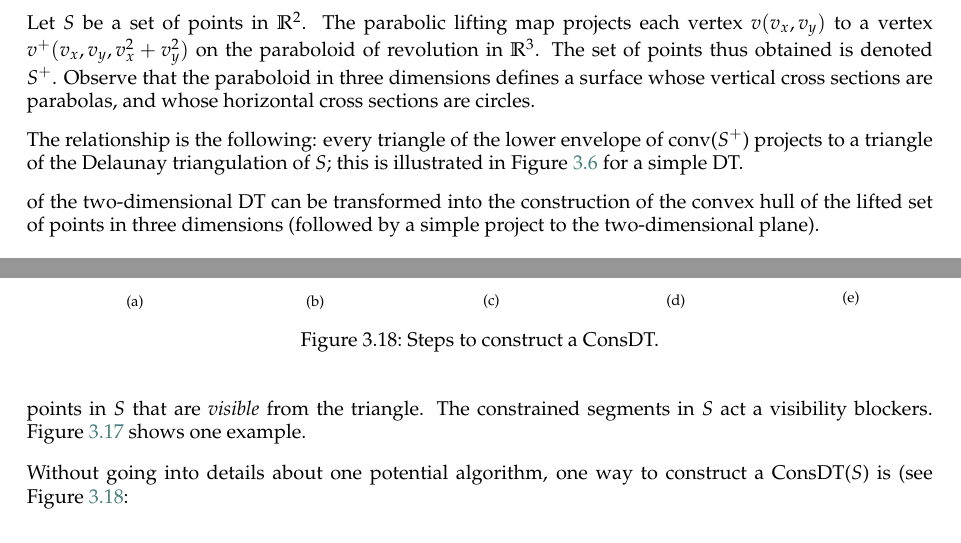
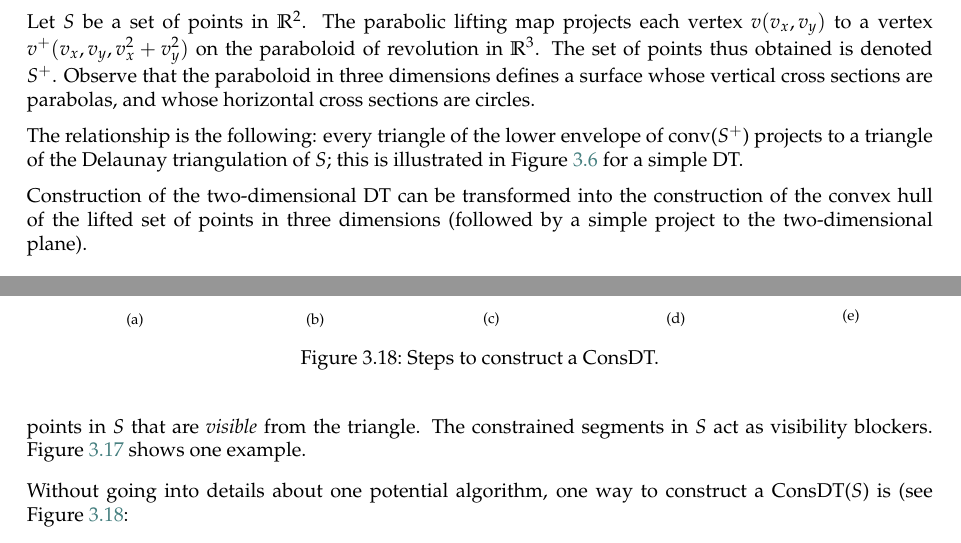
Before and after one commit to tudelft3d/terrainbook, a LaTeX thesis (terrainbook.tex, which reads dtvd/dtvd.tex): two parts of pages 30 and 38 of 144, joined at a grey line, cut so that both start at the same text. Compiled offline with pdfLaTeX.

Commit message:
Fix typos

```diff
--- a/dtvd/dtvd.tex
+++ b/dtvd/dtvd.tex
@@ -168,7 +168,7 @@ The relationship is the following: every triangle of the lower envelope of conv(
 
 %
 
- of the two-dimensional DT can be transformed into the construction of the convex hull of the lifted set of points in three dimensions (followed by a simple project to the two-dimensional plane).
+ Construction of the two-dimensional DT can be transformed into the construction of the convex hull of the lifted set of points in three dimensions (followed by a simple project to the two-dimensional plane).
 
 \begin{myfloat}
   \begin{practice-box}
@@ -493,7 +493,7 @@ We are mostly interested in the \emph{constrained Delaunay triangulation} (ConsD
 Given a set $S$ of points and straight-line segments in $\mathbb{R}^2$, the ConsDT permits us to decompose the convex hull of $S$ into non-overlapping triangles, and every segment of $S$ appears as an edge in ConsDT($S$).
 ConsDT is similar to the Delaunay triangulation, but the triangles in ConsDT are not necessarily Delaunay (\ie\ their circumcircle might contain other points from $S$).
 The empty circumcircle for a ConsDT is less strict: a triangle is Delaunay if its circumcircle contains no other points in $S$ that are \emph{visible} from the triangle.
-The constrained segments in $S$ act a visibility blockers.
+The constrained segments in $S$ act as visibility blockers.
 Figure~\ref{fig:cdt_buildings} shows one example.
 \begin{figure}
   \centering
```
